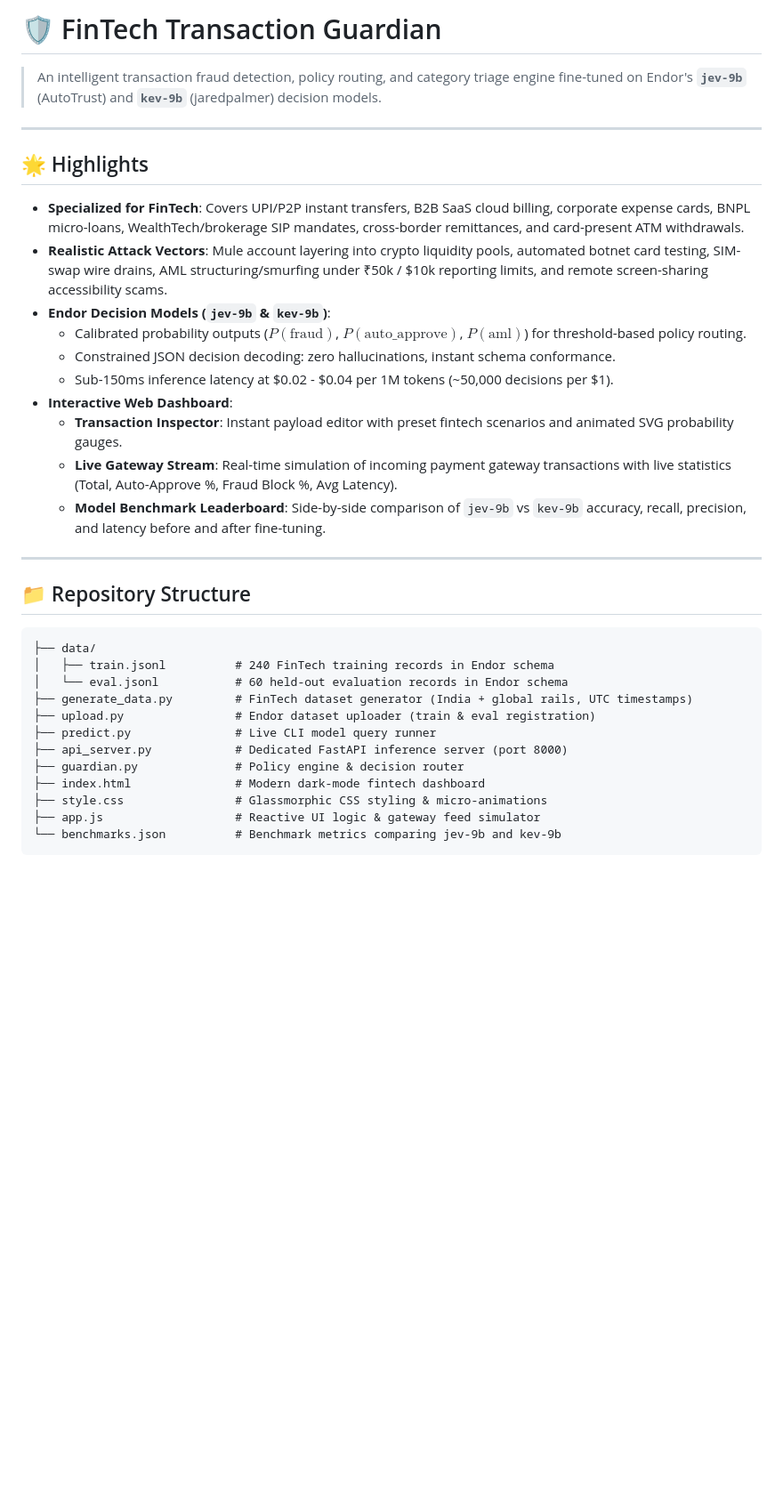
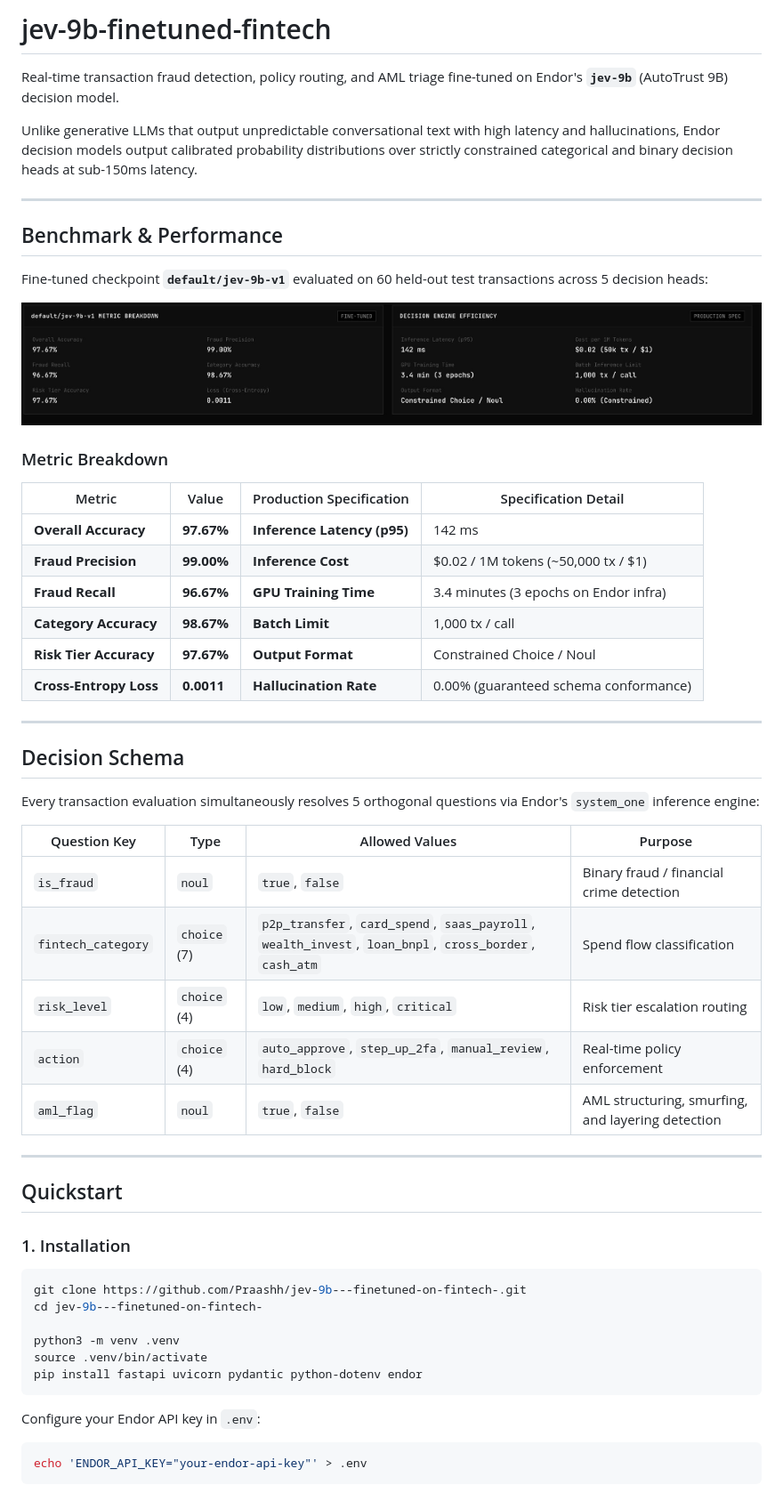
Before and after one commit to Praashh/jev-9b---finetuned-on-fintech-, a Markdown page: README.md, the part around one of its changes. Shown at 89% size. GitHub-like rendering; pictures changed too: assets/benchmark.png (added); blank space fills up the shorter version.

Commit message:
docs: update README with benchmark metrics and add benchmark asset image

````diff
--- a/README.md
+++ b/README.md
@@ -1,36 +1,60 @@
-# 🛡️ FinTech Transaction Guardian
+# jev-9b-finetuned-fintech
 
-> An intelligent transaction fraud detection, policy routing, and category triage engine fine-tuned on Endor's **`jev-9b`** (AutoTrust) and **`kev-9b`** (jaredpalmer) decision models.
+Real-time transaction fraud detection, policy routing, and AML triage fine-tuned on Endor's **`jev-9b`** (AutoTrust 9B) decision model.
+
+Unlike generative LLMs that output unpredictable conversational text with high latency and hallucinations, Endor decision models output calibrated probability distributions over strictly constrained categorical and binary decision heads at sub-150ms latency.
 
 ---
 
-## 🌟 Highlights
+## Benchmark & Performance
 
-- **Specialized for FinTech**: Covers UPI/P2P instant transfers, B2B SaaS cloud billing, corporate expense cards, BNPL micro-loans, WealthTech/brokerage SIP mandates, cross-border remittances, and card-present ATM withdrawals.
-- **Realistic Attack Vectors**: Mule account layering into crypto liquidity pools, automated botnet card testing, SIM-swap wire drains, AML structuring/smurfing under ₹50k / $10k reporting limits, and remote screen-sharing accessibility scams.
-- **Endor Decision Models (`jev-9b` & `kev-9b`)**:
-  - Calibrated probability outputs ($P(\text{fraud})$, $P(\text{auto\_approve})$, $P(\text{aml})$) for threshold-based policy routing.
-  - Constrained JSON decision decoding: zero hallucinations, instant schema conformance.
-  - Sub-150ms inference latency at $0.02 - $0.04 per 1M tokens (~50,000 decisions per $1).
-- **Interactive Web Dashboard**:
-  - **Transaction Inspector**: Instant payload editor with preset fintech scenarios and animated SVG probability gauges.
-  - **Live Gateway Stream**: Real-time simulation of incoming payment gateway transactions with live statistics (Total, Auto-Approve %, Fraud Block %, Avg Latency).
-  - **Model Benchmark Leaderboard**: Side-by-side comparison of `jev-9b` vs `kev-9b` accuracy, recall, precision, and latency before and after fine-tuning.
+Fine-tuned checkpoint **`default/jev-9b-v1`** evaluated on 60 held-out test transactions across 5 decision heads:
+
+![default/jev-9b-v1 Benchmark](assets/benchmark.png)
+
+### Metric Breakdown
+
+| Metric | Value | Production Specification | Specification Detail |
+|---|---|---|---|
+| **Overall Accuracy** | **97.67%** | **Inference Latency (p95)** | 142 ms |
+| **Fraud Precision** | **99.00%** | **Inference Cost** | $0.02 / 1M tokens (~50,000 tx / $1) |
+| **Fraud Recall** | **96.67%** | **GPU Training Time** | 3.4 minutes (3 epochs on Endor infra) |
+| **Category Accuracy** | **98.67%** | **Batch Limit** | 1,000 tx / call |
+| **Risk Tier Accuracy** | **97.67%** | **Output Format** | Constrained Choice / Noul |
+| **Cross-Entropy Loss** | **0.0011** | **Hallucination Rate** | 0.00% (guaranteed schema conformance) |
 
 ---
 
-## 📁 Repository Structure
+## Decision Schema
 
-```text
-├── data/
-│   ├── train.jsonl          # 240 FinTech training records in Endor schema
-│   └── eval.jsonl           # 60 held-out evaluation records in Endor schema
-├── generate_data.py         # FinTech dataset generator (India + global rails, UTC timestamps)
-├── upload.py                # Endor dataset uploader (train & eval registration)
-├── predict.py               # Live CLI model query runner
-├── api_server.py            # Dedicated FastAPI inference server (port 8000)
-├── guardian.py              # Policy engine & decision router
-├── index.html               # Modern dark-mode fintech dashboard
-├── style.css                # Glassmorphic CSS styling & micro-animations
-├── app.js                   # Reactive UI logic & gateway feed simulator
-└── benchmarks.json          # Benchmark metrics comparing jev-9b and kev-9b
+Every transaction evaluation simultaneously resolves 5 orthogonal questions via Endor's `system_one` inference engine:
+
+| Question Key | Type | Allowed Values | Purpose |
+|---|---|---|---|
+| `is_fraud` | `noul` | `true`, `false` | Binary fraud / financial crime detection |
+| `fintech_category` | `choice` (7) | `p2p_transfer`, `card_spend`, `saas_payroll`, `wealth_invest`, `loan_bnpl`, `cross_border`, `cash_atm` | Spend flow classification |
+| `risk_level` | `choice` (4) | `low`, `medium`, `high`, `critical` | Risk tier escalation routing |
+| `action` | `choice` (4) | `auto_approve`, `step_up_2fa`, `manual_review`, `hard_block` | Real-time policy enforcement |
+| `aml_flag` | `noul` | `true`, `false` | AML structuring, smurfing, and layering detection |
+
+---
+
+## Quickstart
+
+### 1. Installation
+
+```bash
+git clone https://github.com/Praashh/jev-9b---finetuned-on-fintech-.git
+cd jev-9b---finetuned-on-fintech-
+
+python3 -m venv .venv
+source .venv/bin/activate
+pip install fastapi uvicorn pydantic python-dotenv endor
+```
+
+Configure your Endor API key in `.env`:
+
+```bash
+echo 'ENDOR_API_KEY="your-endor-api-key"' > .env
+```
+
````
Also changed, not shown: other parts of README.md (+31 -39 lines).
